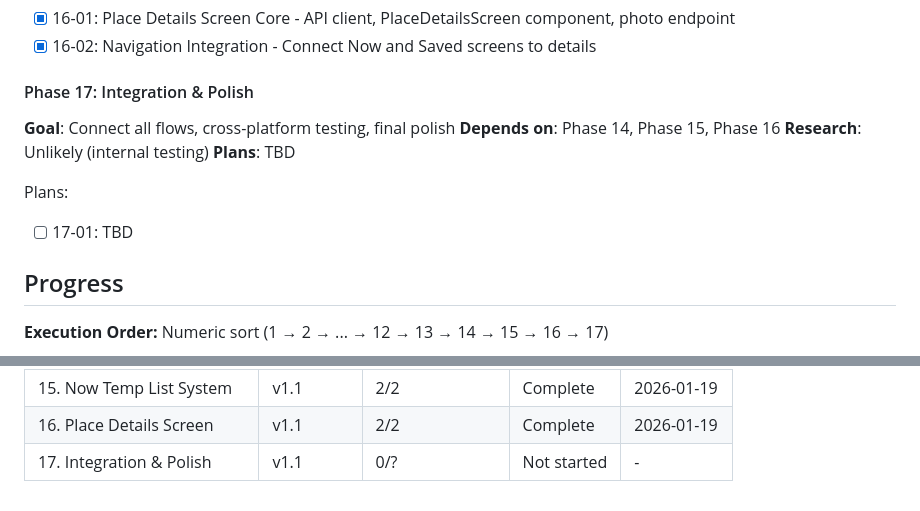
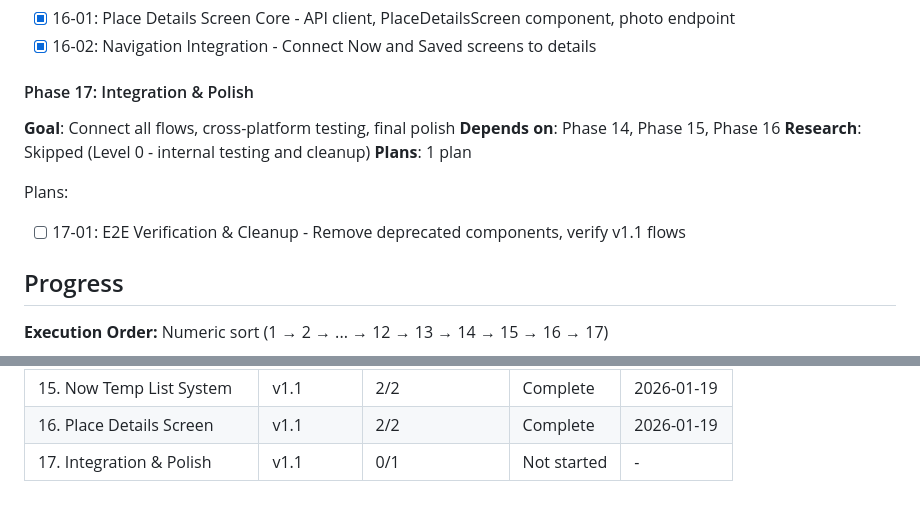
Before and after one commit to cweim/Noms, a Markdown page: .planning/ROADMAP.md, 2 parts joined by grey strips. GitHub-like rendering.

Commit message:
docs(17): create Phase 17 integration & polish plan
Phase 17: Integration & Polish (v1.1 final phase)
- 1 plan created
- 3 tasks defined: cleanup, verification checkpoint, state update
- Ready for execution

Co-Authored-By: Claude Opus 4.5 <noreply@anthropic.com>

```diff
--- a/.planning/ROADMAP.md
+++ b/.planning/ROADMAP.md
@@ -208,11 +208,11 @@ Plans:
 #### Phase 17: Integration & Polish
 **Goal**: Connect all flows, cross-platform testing, final polish
 **Depends on**: Phase 14, Phase 15, Phase 16
-**Research**: Unlikely (internal testing)
-**Plans**: TBD
+**Research**: Skipped (Level 0 - internal testing and cleanup)
+**Plans**: 1 plan
 
 Plans:
-- [ ] 17-01: TBD
+- [ ] 17-01: E2E Verification & Cleanup - Remove deprecated components, verify v1.1 flows
 
 ## Progress
 
@@ -237,4 +237,4 @@ Numeric sort (1 → 2 → ... → 12 → 13 → 14 → 15 → 16 → 17)
 | 14. Now Page UX Redesign | v1.1 | 1/1 | Complete | 2026-01-19 |
 | 15. Now Temp List System | v1.1 | 2/2 | Complete | 2026-01-19 |
 | 16. Place Details Screen | v1.1 | 2/2 | Complete | 2026-01-19 |
-| 17. Integration & Polish | v1.1 | 0/? | Not started | - |
+| 17. Integration & Polish | v1.1 | 0/1 | Not started | - |
```
Also changed, not shown: 1 other file.
